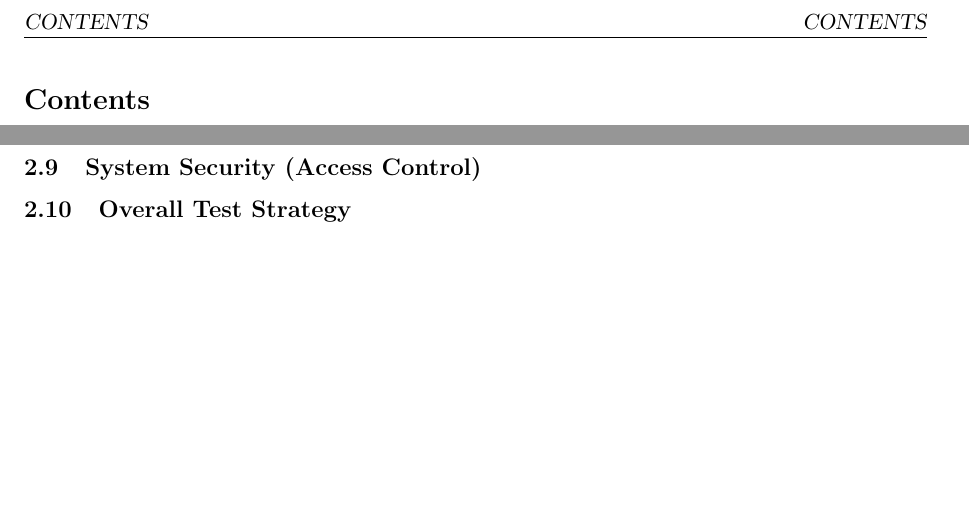
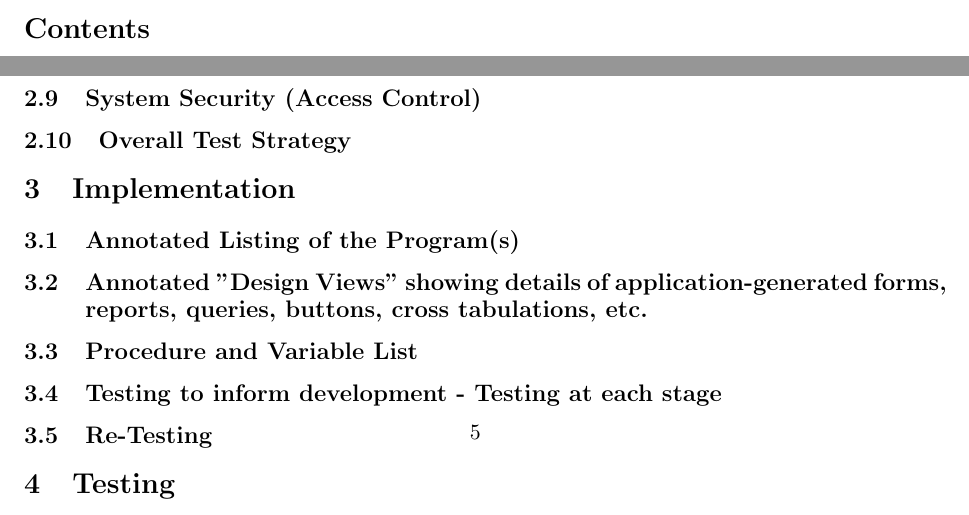
Before and after one commit to nathan-tat/cs_nea_2025, a LaTeX document (latex/main.tex): two parts of pages 2 and 3 of 3 before the commit and two parts of pages 2 and 5 of 5 after it, joined at a grey line, cut at the place of the change, the shorter picture padded with empty space. Compiled offline with pdfLaTeX.

Commit message:
Added all subsections

```diff
--- a/latex/main.tex
+++ b/latex/main.tex
@@ -62,5 +62,28 @@
         \subsection{System Security (Access Control)}
         \subsection{Overall Test Strategy}
 
+    \section{Implementation}
+        \subsection{Annotated Listing of the Program(s)}
+        \subsection{Annotated "Design Views" showing details of application-generated forms, reports, queries, buttons, cross tabulations, etc.}
+        \subsection{Procedure and Variable List}
+        \subsection{Testing to inform development - Testing at each stage}
+        \subsection{Re-Testing}
+
+    \section{Testing}
+        \subsection{Test Plan}
+        \subsection{Test Data}
+        \subsection{Areas to Test}
+        \subsection{Tables}
+        \subsection{Justification of Data Selection}
+        \subsection{Evidence of Testing}
+        \subsection{Program Listing}
+
+    \section{Evaluation}
+        \subsection{Comparison of Performance of your System against Success Criteria}
+        \subsection{Analysis of User Feedback}
+        \subsection{Evaluation of Usability Features}
+        \subsection{Maintenance Issues and Limitations of the Product}
+        \subsection{Improvements and Possible Extensions}
+
 
 \end{document}
```
Also changed, not shown: latex/main.pdf, 5 other files.
